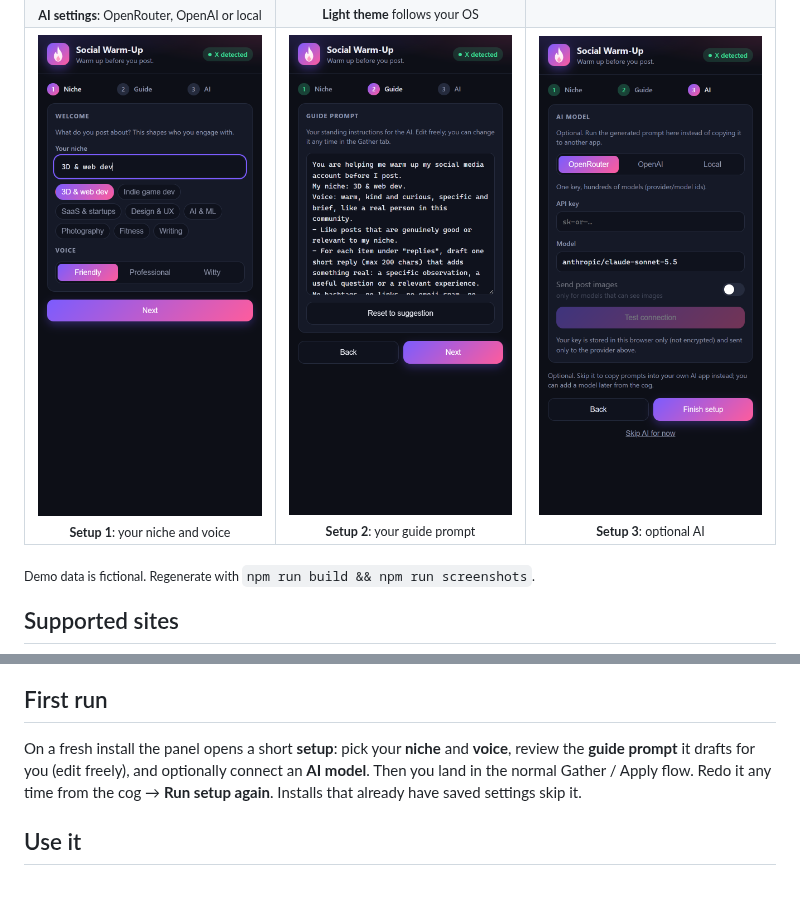
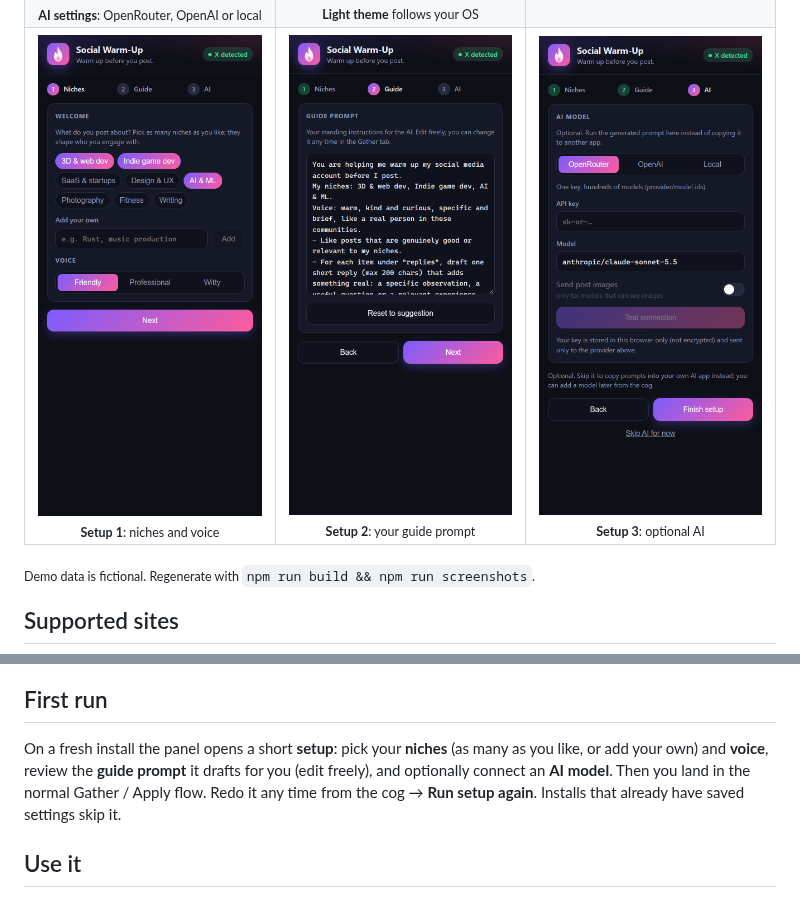
Before and after one commit to yamiassu/social-warm, a Markdown page: README.md, 2 parts joined by grey strips. Rendered like a GitHub page; pictures changed too: docs/screenshots/setup-ai.png, docs/screenshots/setup-guide.png, docs/screenshots/setup-niche.png.

Commit message:
Setup: choose multiple niches
Co-Authored-By: Claude Sonnet 5.5 <noreply@anthropic.com>

```diff
--- a/README.md
+++ b/README.md
@@ -37,7 +37,7 @@ Posting cold is slow. Warming up an account means scrolling, picking posts worth
     <td></td>
   </tr>
   <tr>
-    <td align="center"><img src="docs/screenshots/setup-niche.png" width="230" alt="Setup: niche" /><br /><sub><b>Setup 1</b>: your niche and voice</sub></td>
+    <td align="center"><img src="docs/screenshots/setup-niche.png" width="230" alt="Setup: niche" /><br /><sub><b>Setup 1</b>: niches and voice</sub></td>
     <td align="center"><img src="docs/screenshots/setup-guide.png" width="230" alt="Setup: guide prompt" /><br /><sub><b>Setup 2</b>: your guide prompt</sub></td>
     <td align="center"><img src="docs/screenshots/setup-ai.png" width="230" alt="Setup: AI" /><br /><sub><b>Setup 3</b>: optional AI</sub></td>
   </tr>
@@ -90,7 +90,7 @@ Then open `chrome://extensions`, enable **Developer mode**, choose **Load unpack
 
 ## First run
 
-On a fresh install the panel opens a short **setup**: pick your **niche** and **voice**, review the **guide prompt** it drafts for you (edit freely), and optionally connect an **AI model**. Then you land in the normal Gather / Apply flow. Redo it any time from the cog → **Run setup again**. Installs that already have saved settings skip it.
+On a fresh install the panel opens a short **setup**: pick your **niches** (as many as you like, or add your own) and **voice**, review the **guide prompt** it drafts for you (edit freely), and optionally connect an **AI model**. Then you land in the normal Gather / Apply flow. Redo it any time from the cog → **Run setup again**. Installs that already have saved settings skip it.
 
 ## Use it
 
```
Also changed, not shown: docs/screenshots/gather.png, 4 other files.
